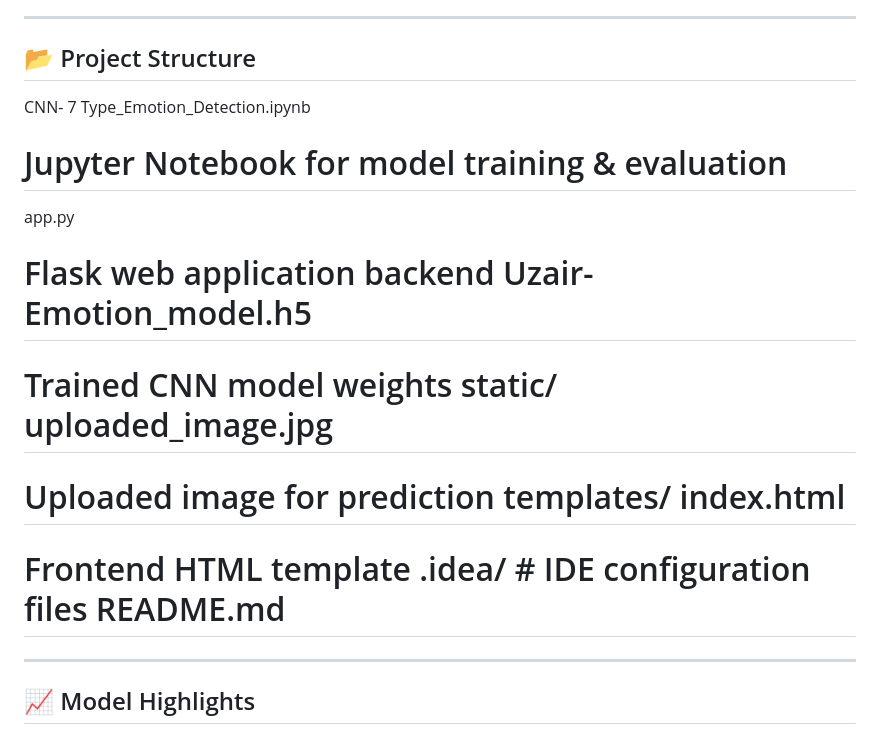
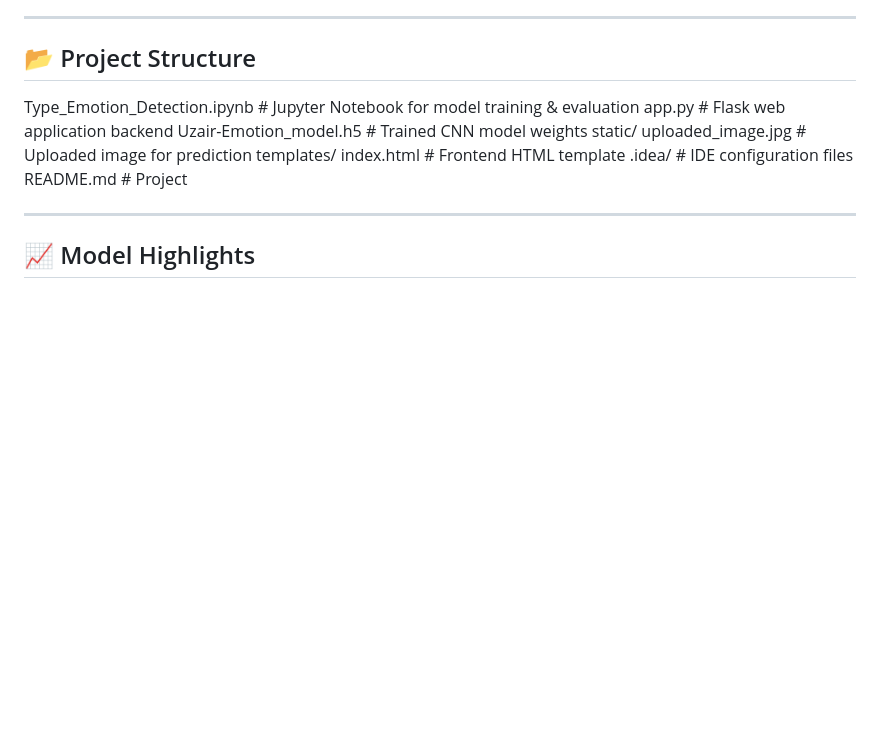
Before and after one commit to MuhammadUzair0786/7-Type-Emotion-Detection-using-Deep-Learning-Project, a Markdown page: README.md, the part around the change. Drawn GitHub-style; blank space fills up the shorter version.

```diff
--- a/README.md
+++ b/README.md
@@ -7,13 +7,7 @@ This project presents a custom Convolutional Neural Network (CNN) for detecting
 ---
 
 ## 📂 Project Structure
-CNN- 7 Type_Emotion_Detection.ipynb
-# Jupyter Notebook for model training & evaluation
-app.py
-# Flask web application backend Uzair-Emotion_model.h5
-# Trained CNN model weights static/ uploaded_image.jpg
-# Uploaded image for prediction templates/ index.html
-# Frontend HTML template .idea/ # IDE configuration files README.md
+Type_Emotion_Detection.ipynb # Jupyter Notebook for model training & evaluation app.py # Flask web application backend Uzair-Emotion_model.h5 # Trained CNN model weights static/ uploaded_image.jpg # Uploaded image for prediction templates/ index.html # Frontend HTML template .idea/ # IDE configuration files README.md # Project
 
 ---
 
```
